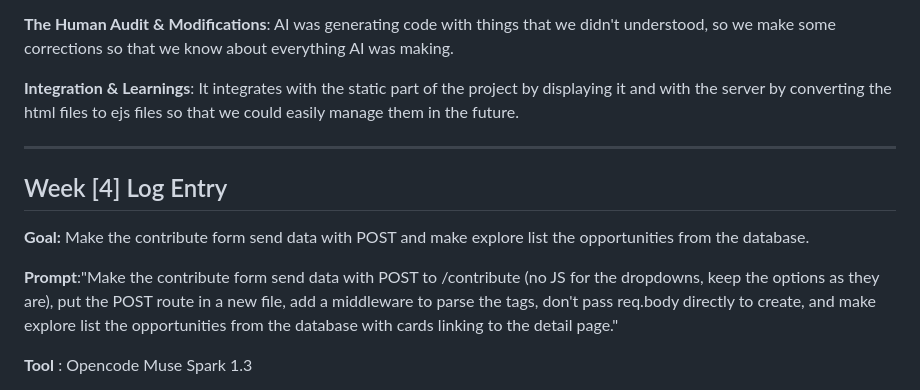
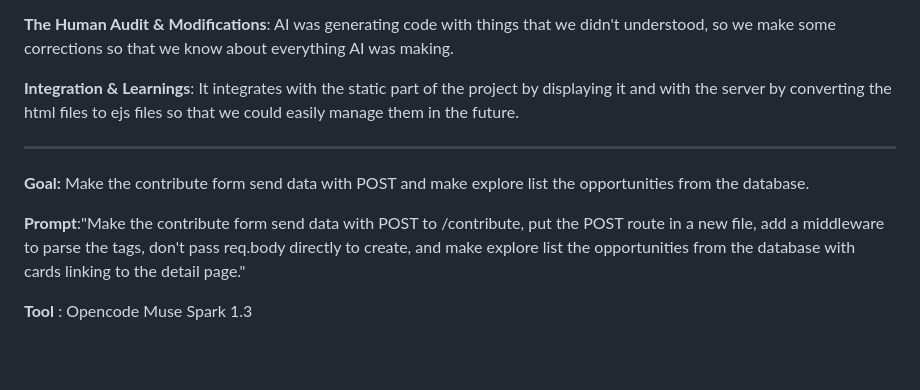
Before and after one commit to SebastianAguilarDiaz/WebProject, a Markdown page: PROMPT_LOG.md, the part around the change. Rendered like a GitHub page; blank space fills up the shorter version.

Commit message:
Logs updated

```diff
--- a/PROMPT_LOG.md
+++ b/PROMPT_LOG.md
@@ -50,10 +50,9 @@
 
 ---
 
-## Week [4] Log Entry
 **Goal:** Make the contribute form send data with POST and make explore list the opportunities from the database.
 
-**Prompt**:"Make the contribute form send data with POST to /contribute (no JS for the dropdowns, keep the options as they are), put the POST route in a new file, add a middleware to parse the tags, don't pass req.body directly to create, and make explore list the opportunities from the database with cards linking to the detail page."
+**Prompt**:"Make the contribute form send data with POST to /contribute, put the POST route in a new file, add a middleware to parse the tags, don't pass req.body directly to create, and make explore list the opportunities from the database with cards linking to the detail page."
 
 **Tool** : Opencode Muse Spark 1.3
 
```
